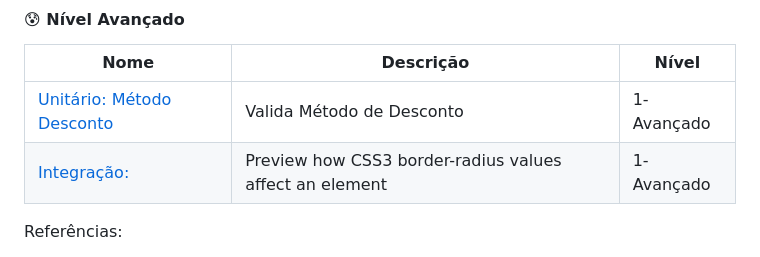
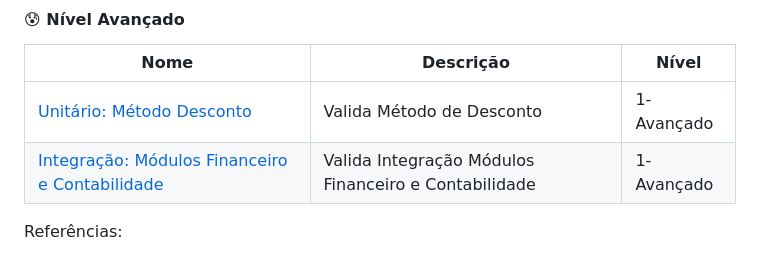
Before and after one commit to maria2122/Casos-Codigo-Fonte-e-Materiais, a Markdown page: README.md, the part around the change. Rendered like a GitHub page.

```diff
--- a/README.md
+++ b/README.md
@@ -96,11 +96,7 @@ De modo geral, um critério de teste se preocupa em responder as seguintes pergu
 | Nome                                                                              | Descrição                                                  | Nível      |
 | --------------------------------------------------------------------------------- | ---------------------------------------------------------- | -----------|
 | [ Unitário: Método Desconto](./unitario/)                                         | Valida Método de Desconto                                  | 1-Avançado |
-| [Integração: ](./integracao/)                                                     | Preview how CSS3 border-radius values affect an element               | 1-Avançado |
-
-
-
-
+| [Integração: Módulos Financeiro e Contabilidade](./integracao/)                   | Valida Integração  Módulos Financeiro e Contabilidade      | 1-Avançado |
 
 
 Referências:
```
